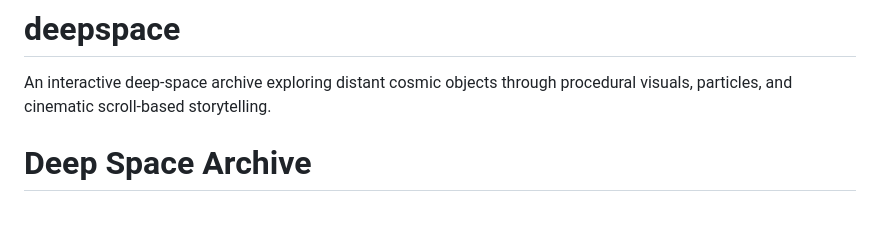
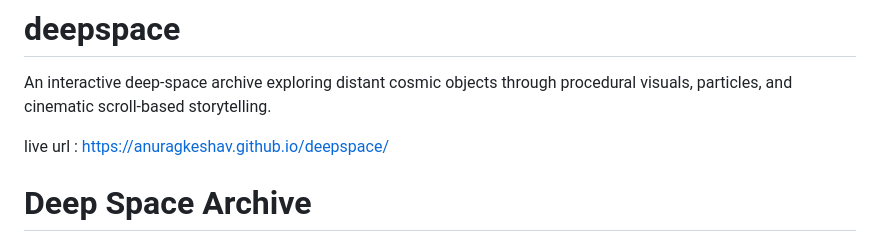
Before and after one commit to anuragkeshav/deepspace, a Markdown page: README.md, the part around the change. Drawn GitHub-style; blank space fills up the shorter version.

```diff
--- a/README.md
+++ b/README.md
@@ -1,5 +1,8 @@
 # deepspace
 An interactive deep-space archive exploring distant cosmic objects through procedural visuals, particles, and cinematic scroll-based storytelling.
+
+live url : https://anuragkeshav.github.io/deepspace/
+
 # Deep Space Archive
 
 > An interactive visual archive of the universe — exploring distant objects through procedural particles, motion, and cinematic storytelling.
```
